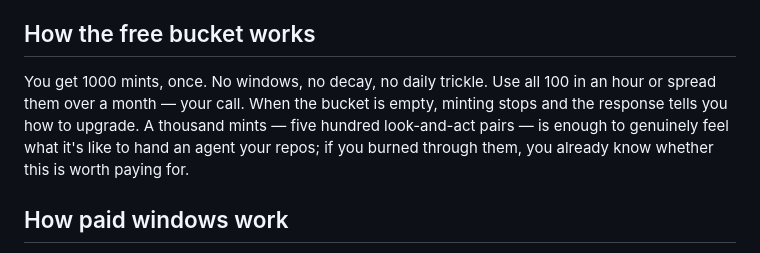
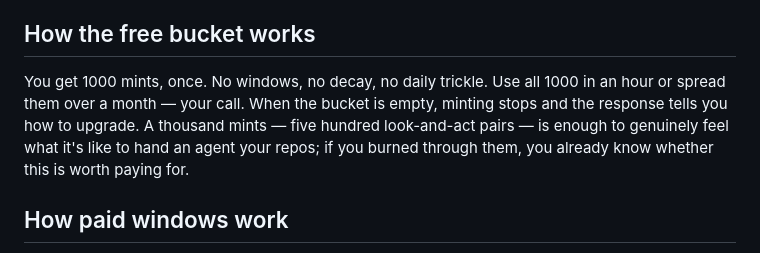
Before and after one commit to klappy/git-repo-auth-mcp, a Markdown page: governance/external/tiers.md, the part around the change. GitHub-like rendering.

Commit message:
tiers.md: fix leftover free-bucket figure in prose (100 -> 1000)

```diff
--- a/governance/external/tiers.md
+++ b/governance/external/tiers.md
@@ -22,7 +22,7 @@ Billing cadence scales with commitment: Solo is $1/mo billed $24 per two years,
 
 ## How the free bucket works
 
-You get 1000 mints, once. No windows, no decay, no daily trickle. Use all 100 in an hour or spread them over a month — your call. When the bucket is empty, minting stops and the response tells you how to upgrade. A thousand mints — five hundred look-and-act pairs — is enough to genuinely feel what it's like to hand an agent your repos; if you burned through them, you already know whether this is worth paying for.
+You get 1000 mints, once. No windows, no decay, no daily trickle. Use all 1000 in an hour or spread them over a month — your call. When the bucket is empty, minting stops and the response tells you how to upgrade. A thousand mints — five hundred look-and-act pairs — is enough to genuinely feel what it's like to hand an agent your repos; if you burned through them, you already know whether this is worth paying for.
 
 ## How paid windows work
 
```
